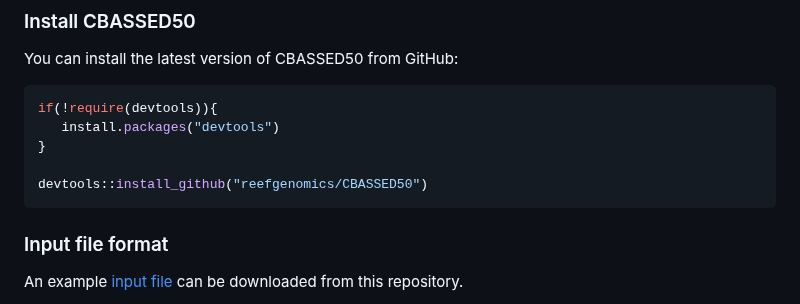
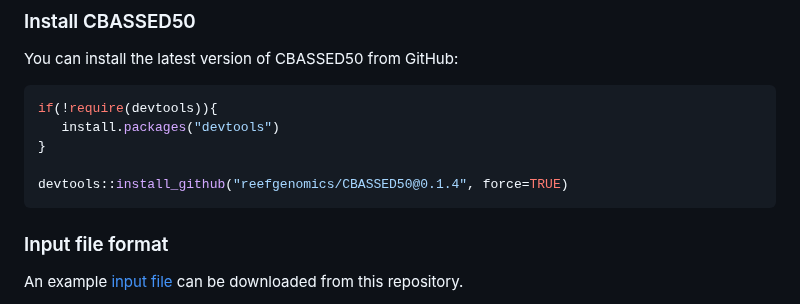
Before and after one commit to reefgenomics/CBASSED50, a Markdown page: README.md, the part around the change. Drawn GitHub-style.

Commit message:
Update README.md
changed

devtools::install_github("reefgenomics/CBASSED50")

to

devtools::install_github("reefgenomics/CBASSED50@0.1.4", force=TRUE)

````diff
--- a/README.md
+++ b/README.md
@@ -39,7 +39,7 @@ if(!require(devtools)){
    install.packages("devtools")
 }
 
-devtools::install_github("reefgenomics/CBASSED50")
+devtools::install_github("reefgenomics/CBASSED50@0.1.4", force=TRUE)
 ```
 
 ### Input file format
````
